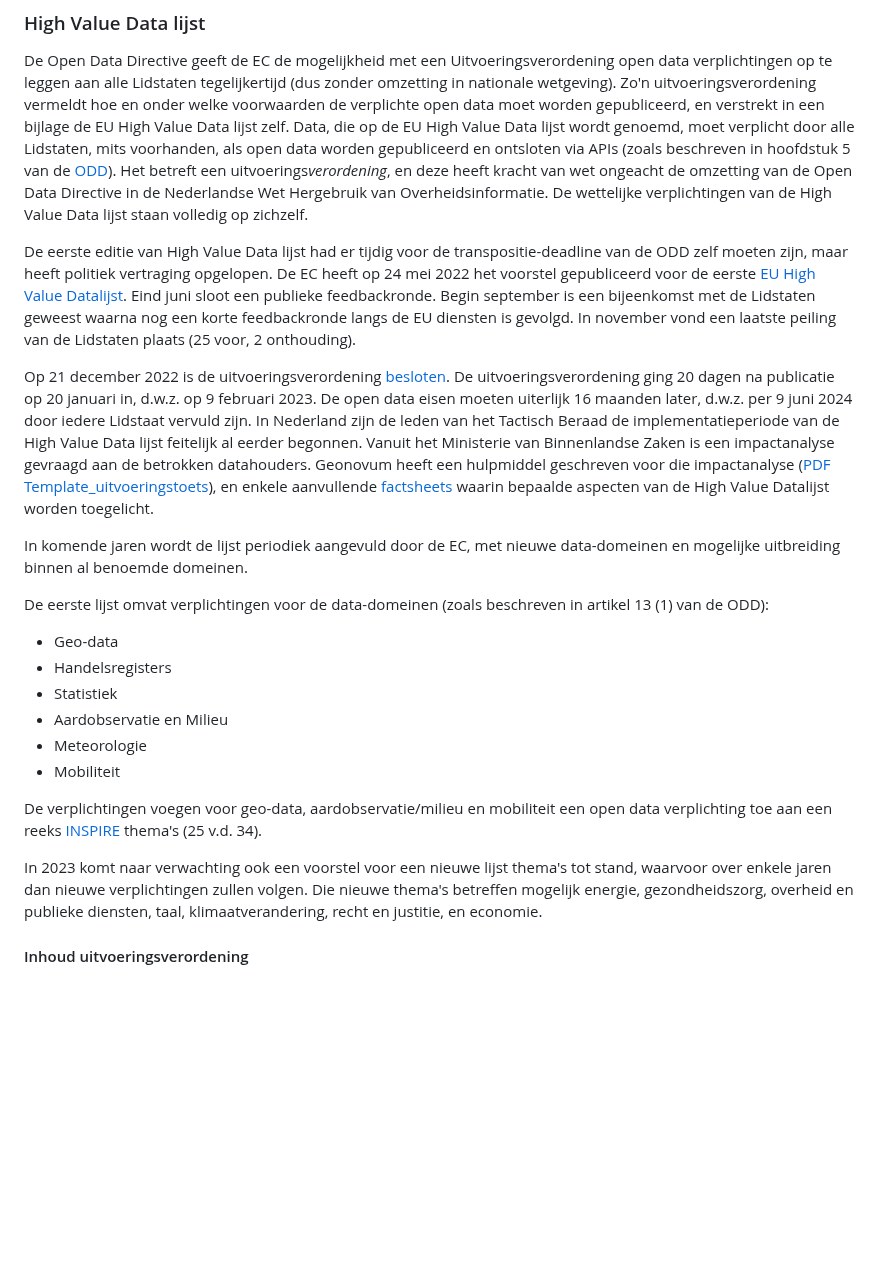
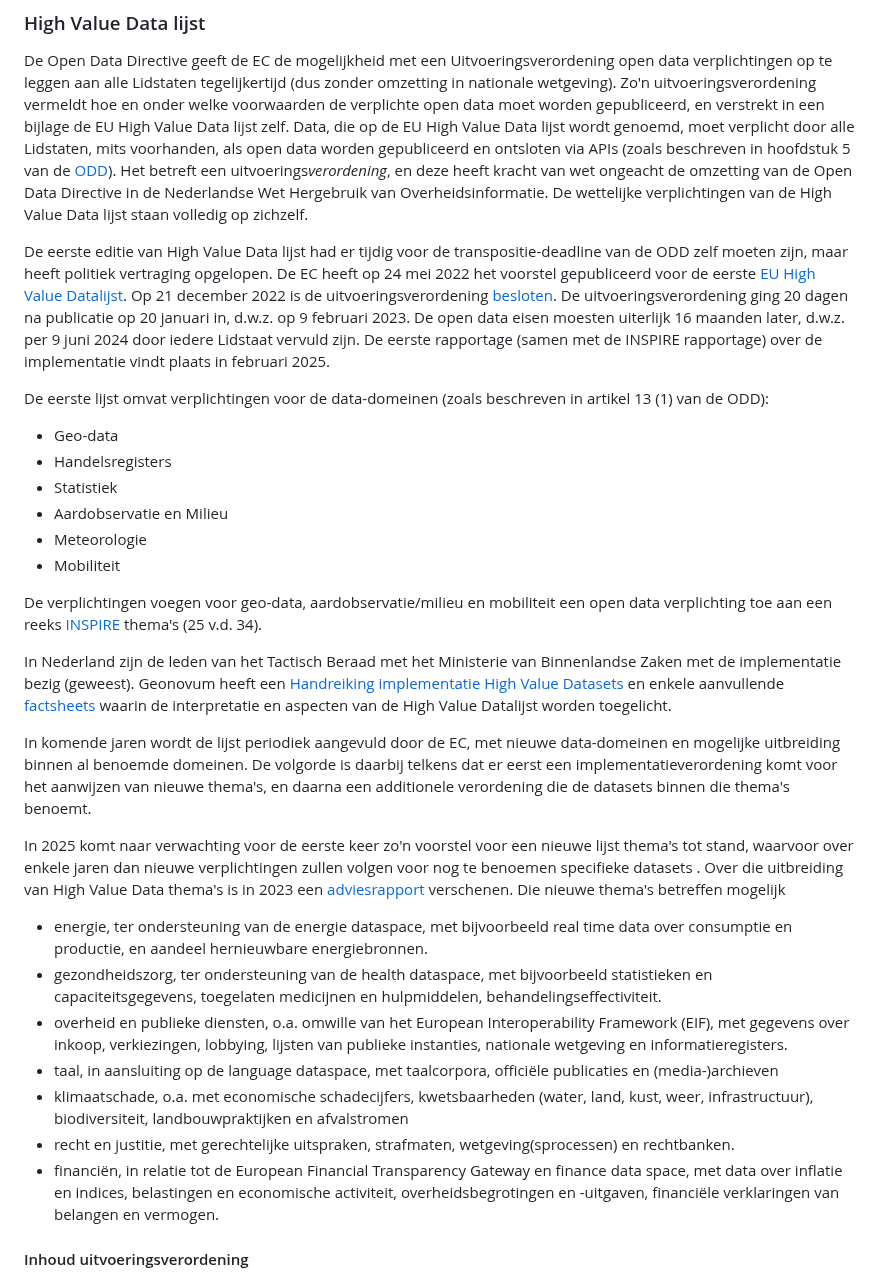
Before and after one commit to Geonovum/eu_regelingen_datastrategie, a Markdown page: Opendatadirective.md, the part around the change. Rendered like a GitHub page; blank space fills up the shorter version.

Commit message:
Update Opendatadirective.md
Added 2nd round of HVD themes

```diff
--- a/Opendatadirective.md
+++ b/Opendatadirective.md
@@ -16,11 +16,7 @@ Er zitten enkele nieuwe elementen in de Richtlijn:
 De Open Data Directive geeft de EC de mogelijkheid met een Uitvoeringsverordening open data verplichtingen op te leggen aan alle Lidstaten tegelijkertijd (dus zonder omzetting in nationale wetgeving). Zo'n uitvoeringsverordening vermeldt hoe en onder welke voorwaarden de verplichte open data moet worden gepubliceerd, en verstrekt in een bijlage de EU High Value Data lijst zelf.
 Data, die op de EU High Value Data lijst wordt genoemd, moet verplicht door alle Lidstaten, mits voorhanden, als open data worden gepubliceerd en ontsloten via APIs (zoals beschreven in hoofdstuk 5 van de [ODD](#open-data-directive)). Het betreft een uitvoerings<em>verordening</em>, en deze heeft kracht van wet ongeacht de omzetting van de Open Data Directive in de Nederlandse Wet Hergebruik van Overheidsinformatie. De wettelijke verplichtingen van de High Value Data lijst staan volledig op zichzelf.
 
-De eerste editie van High Value Data lijst had er tijdig voor de transpositie-deadline van de ODD zelf moeten zijn, maar heeft politiek vertraging opgelopen. De EC heeft op 24 mei 2022 het voorstel gepubliceerd voor de eerste [EU High Value Datalijst](https://ec.europa.eu/info/law/better-regulation/have-your-say/initiatives/12111-Open-data-availability-of-public-datasets_en). Eind juni sloot een publieke feedbackronde. Begin september is een bijeenkomst met de Lidstaten geweest waarna nog een korte feedbackronde langs de EU diensten is gevolgd. In november vond een laatste peiling van de Lidstaten plaats (25 voor, 2 onthouding).
-
-Op 21 december 2022 is de uitvoeringsverordening [besloten](https://eur-lex.europa.eu/legal-content/NL/TXT/HTML/?uri=PI_COM:C(2022)9562&from=EN). De uitvoeringsverordening ging 20 dagen na publicatie op 20 januari in, d.w.z. op 9 februari 2023. De open data eisen moeten uiterlijk 16 maanden later, d.w.z. per 9 juni 2024 door iedere Lidstaat vervuld zijn. In Nederland zijn de leden van het Tactisch Beraad de implementatieperiode van de High Value Data lijst feitelijk al eerder begonnen. Vanuit het Ministerie van Binnenlandse Zaken is een impactanalyse gevraagd aan de betrokken datahouders. Geonovum heeft een hulpmiddel geschreven voor die impactanalyse ([PDF Template_uitvoeringstoets](https://docs.geostandaarden.nl/eu/hvdl/230214Template_uitvoeringstoets_HVDL.pdf)), en enkele aanvullende [factsheets](https://docs.geostandaarden.nl/eu/hvdl/) waarin bepaalde aspecten van de High Value Datalijst worden toegelicht.
-
-In komende jaren wordt de lijst periodiek aangevuld door de EC, met nieuwe data-domeinen en mogelijke uitbreiding binnen al benoemde domeinen.
+De eerste editie van High Value Data lijst had er tijdig voor de transpositie-deadline van de ODD zelf moeten zijn, maar heeft politiek vertraging opgelopen. De EC heeft op 24 mei 2022 het voorstel gepubliceerd voor de eerste [EU High Value Datalijst](https://ec.europa.eu/info/law/better-regulation/have-your-say/initiatives/12111-Open-data-availability-of-public-datasets_en).  Op 21 december 2022 is de uitvoeringsverordening [besloten](https://eur-lex.europa.eu/legal-content/NL/TXT/HTML/?uri=PI_COM:C(2022)9562&from=EN). De uitvoeringsverordening ging 20 dagen na publicatie op 20 januari in, d.w.z. op 9 februari 2023. De open data eisen moesten uiterlijk 16 maanden later, d.w.z. per 9 juni 2024 door iedere Lidstaat vervuld zijn. De eerste rapportage (samen met de INSPIRE rapportage) over de implementatie vindt plaats in februari 2025.
 
 De eerste lijst omvat verplichtingen voor de data-domeinen (zoals beschreven in artikel 13 (1) van de ODD):
 * Geo-data
@@ -32,7 +28,19 @@ De eerste lijst omvat verplichtingen voor de data-domeinen (zoals beschreven in
 
 De verplichtingen voegen voor geo-data, aardobservatie/milieu en mobiliteit een open data verplichting toe aan een reeks [INSPIRE](#inspire-richtlijn) thema's (25 v.d. 34).
 
-In 2023 komt naar verwachting ook een voorstel voor een nieuwe lijst thema's tot stand, waarvoor over enkele jaren dan nieuwe verplichtingen zullen volgen. Die nieuwe thema's betreffen mogelijk energie, gezondheidszorg, overheid en publieke diensten, taal, klimaatverandering, recht en justitie, en economie.
+In Nederland zijn de leden van het Tactisch Beraad met het Ministerie van Binnenlandse Zaken met de implementatie bezig (geweest). Geonovum heeft een [Handreiking implementatie High Value Datasets](https://docs.geostandaarden.nl/eu/handreiking-hvd/) en enkele aanvullende [factsheets](https://docs.geostandaarden.nl/eu/#hvd) waarin de interpretatie en aspecten van de High Value Datalijst worden toegelicht.
+
+In komende jaren wordt de lijst periodiek aangevuld door de EC, met nieuwe data-domeinen en mogelijke uitbreiding binnen al benoemde domeinen. De volgorde is daarbij telkens dat er eerst een implementatieverordening komt voor het aanwijzen van nieuwe thema's, en daarna een additionele verordening die de datasets binnen die thema's benoemt.
+
+In 2025 komt naar verwachting voor de eerste keer zo'n voorstel voor een nieuwe lijst thema's tot stand, waarvoor over enkele jaren dan nieuwe verplichtingen zullen volgen voor nog te benoemen specifieke datasets . Over die uitbreiding van High Value Data thema's is in 2023 een [adviesrapport](https://data.europa.eu/doi/10.2759/739414) verschenen.
+Die nieuwe thema's betreffen mogelijk
+- energie, ter ondersteuning van de energie dataspace, met bijvoorbeeld real time data over consumptie en productie, en aandeel hernieuwbare energiebronnen.
+- gezondheidszorg, ter ondersteuning van de health dataspace, met bijvoorbeeld statistieken en capaciteitsgegevens, toegelaten medicijnen en hulpmiddelen, behandelingseffectiviteit.
+- overheid en publieke diensten, o.a. omwille van het European Interoperability Framework (EIF), met gegevens over inkoop, verkiezingen, lobbying, lijsten van publieke instanties, nationale wetgeving en informatieregisters.
+- taal, in aansluiting op de language dataspace, met taalcorpora, officiële publicaties en (media-)archieven
+- klimaatschade, o.a. met economische schadecijfers, kwetsbaarheden (water, land, kust, weer, infrastructuur), biodiversiteit, landbouwpraktijken en afvalstromen
+- recht en justitie, met gerechtelijke uitspraken, strafmaten, wetgeving(sprocessen) en rechtbanken.
+- financiën, in relatie tot de European Financial Transparency Gateway en finance data space, met data over inflatie en indices, belastingen en economische activiteit, overheidsbegrotingen en -uitgaven, financiële verklaringen van belangen en vermogen.
 
 #### Inhoud uitvoeringsverordening
 De uitvoeringsverordening bepaalt in haar bijlage (Annex I) welke overheidsdata verplicht als open data moet worden gepubliceerd. Voor die datasets bepaalt de wet de eisen die worden gesteld aan publicatie en gebruik van die datasets, waaronder de minimumvereisten aan ontsluiting via een API. Het staat landen vrij verder te gaan dan de implementatiewet voorschrijf, en t.a.v. de hoeveelheid data worden landen daartoe ook expliciet aangemoedigd. Unie of nationale wettelijke vereisten die verder gaan blijven onverminderd van kracht.
```
